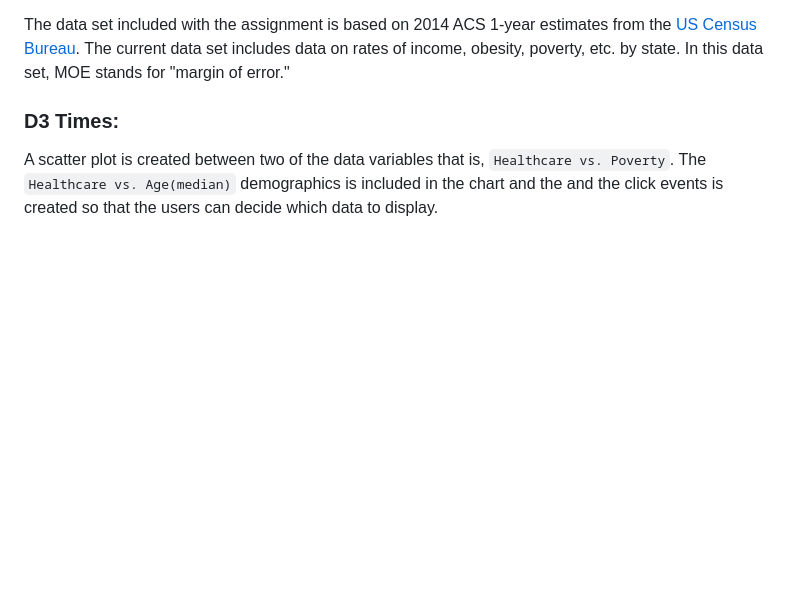
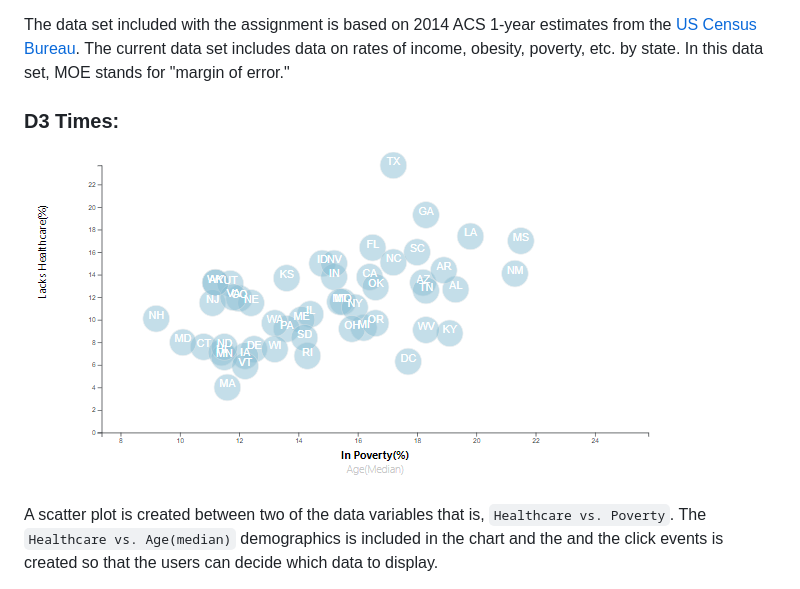
Before and after one commit to VijetaPuthran/D3-Challenge, a Markdown page: README.md, the part around the change. Rendered like a GitHub page; pictures changed too: Images/D3Chart.PNG (added); blank space fills up the shorter version.

```diff
--- a/README.md
+++ b/README.md
@@ -13,7 +13,7 @@ The data set included with the assignment is based on 2014 ACS 1-year estimates
 
 ### D3 Times:
 
-
+![D3Chart](Images/D3Chart.PNG)
 
 A scatter plot is created between two of the data variables that is, `Healthcare vs. Poverty`. The `Healthcare vs. Age(median)` demographics is included in the chart and the and the click events is created so that the users can decide which data to display.
 
```
Also changed, not shown: Images/D3Times.PNG (deleted).
